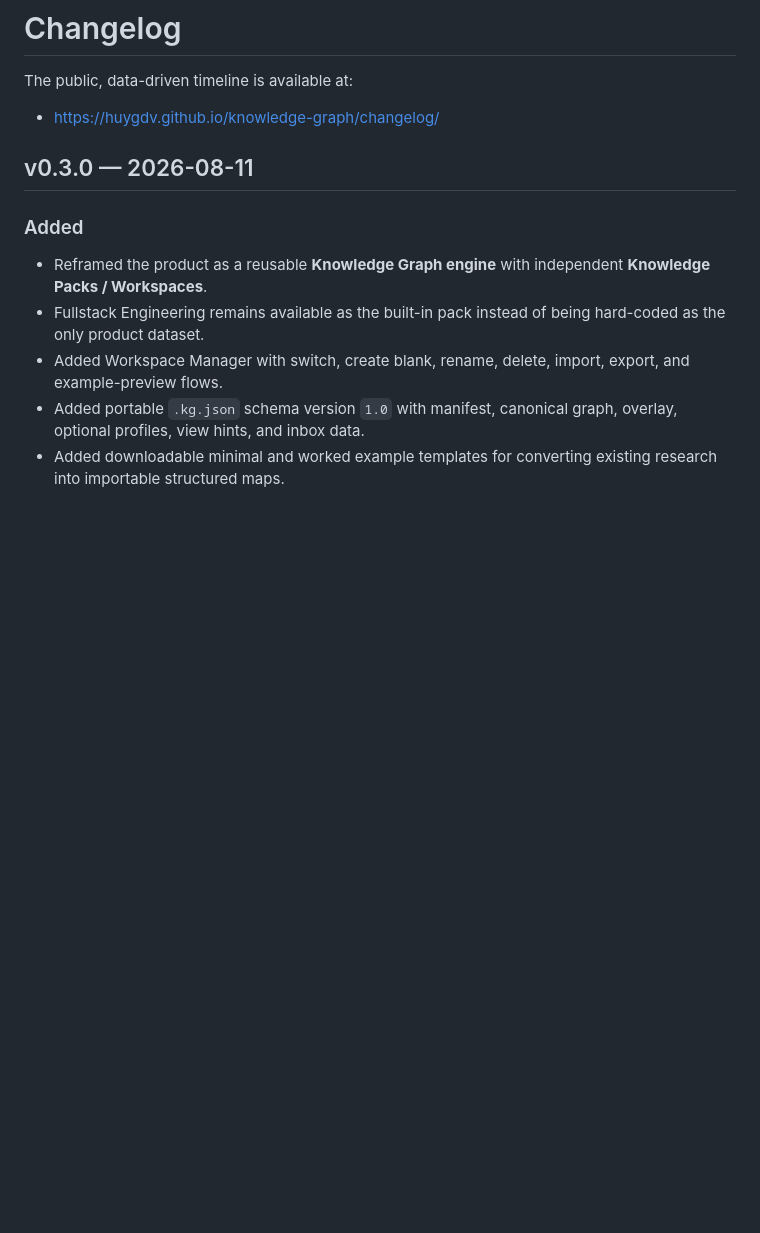
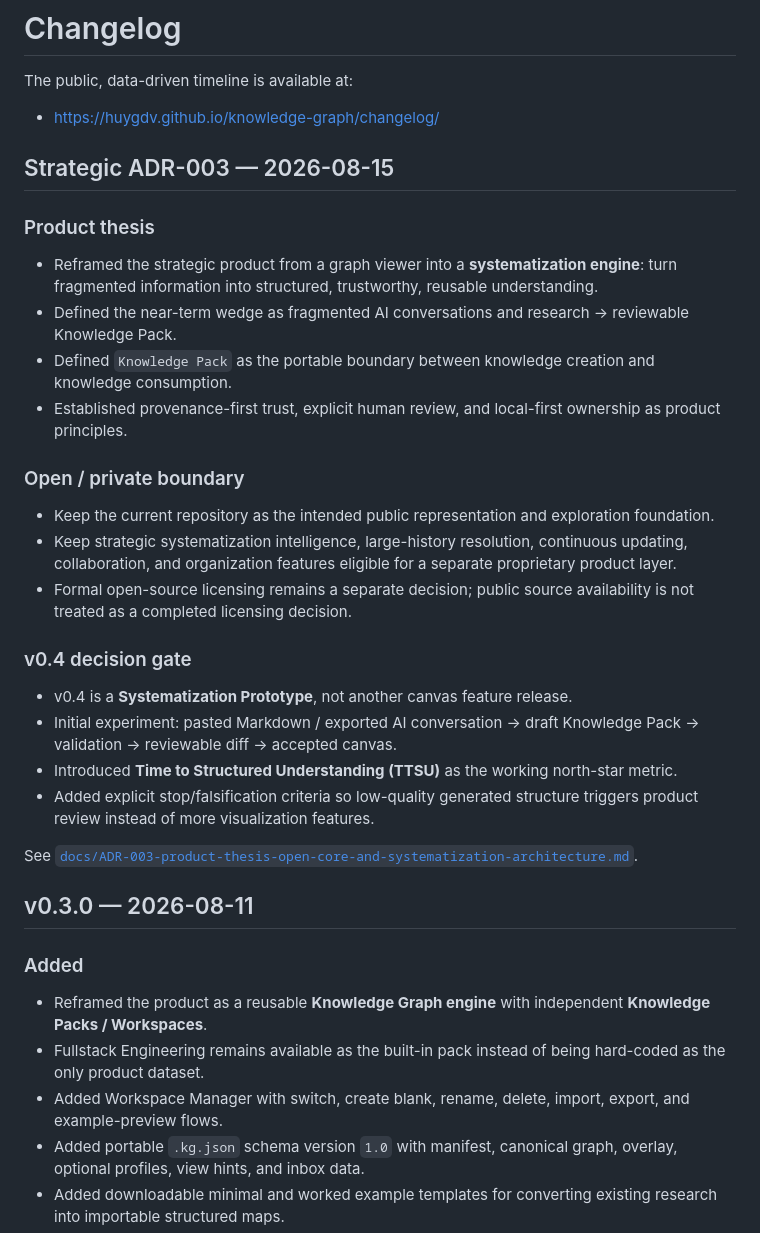
Before and after one commit to huygdv/knowledge-graph, a Markdown page: CHANGELOG.md, the part around the change. Drawn GitHub-style; blank space fills up the shorter version.

Commit message:
Record ADR-003 strategic product milestone

```diff
--- a/CHANGELOG.md
+++ b/CHANGELOG.md
@@ -3,6 +3,30 @@
 The public, data-driven timeline is available at:
 
 - https://huygdv.github.io/knowledge-graph/changelog/
+
+## Strategic ADR-003 — 2026-08-15
+
+### Product thesis
+
+- Reframed the strategic product from a graph viewer into a **systematization engine**: turn fragmented information into structured, trustworthy, reusable understanding.
+- Defined the near-term wedge as fragmented AI conversations and research → reviewable Knowledge Pack.
+- Defined `Knowledge Pack` as the portable boundary between knowledge creation and knowledge consumption.
+- Established provenance-first trust, explicit human review, and local-first ownership as product principles.
+
+### Open / private boundary
+
+- Keep the current repository as the intended public representation and exploration foundation.
+- Keep strategic systematization intelligence, large-history resolution, continuous updating, collaboration, and organization features eligible for a separate proprietary product layer.
+- Formal open-source licensing remains a separate decision; public source availability is not treated as a completed licensing decision.
+
+### v0.4 decision gate
+
+- v0.4 is a **Systematization Prototype**, not another canvas feature release.
+- Initial experiment: pasted Markdown / exported AI conversation → draft Knowledge Pack → validation → reviewable diff → accepted canvas.
+- Introduced **Time to Structured Understanding (TTSU)** as the working north-star metric.
+- Added explicit stop/falsification criteria so low-quality generated structure triggers product review instead of more visualization features.
+
+See [`docs/ADR-003-product-thesis-open-core-and-systematization-architecture.md`](docs/ADR-003-product-thesis-open-core-and-systematization-architecture.md).
 
 ## v0.3.0 — 2026-08-11
 
```
